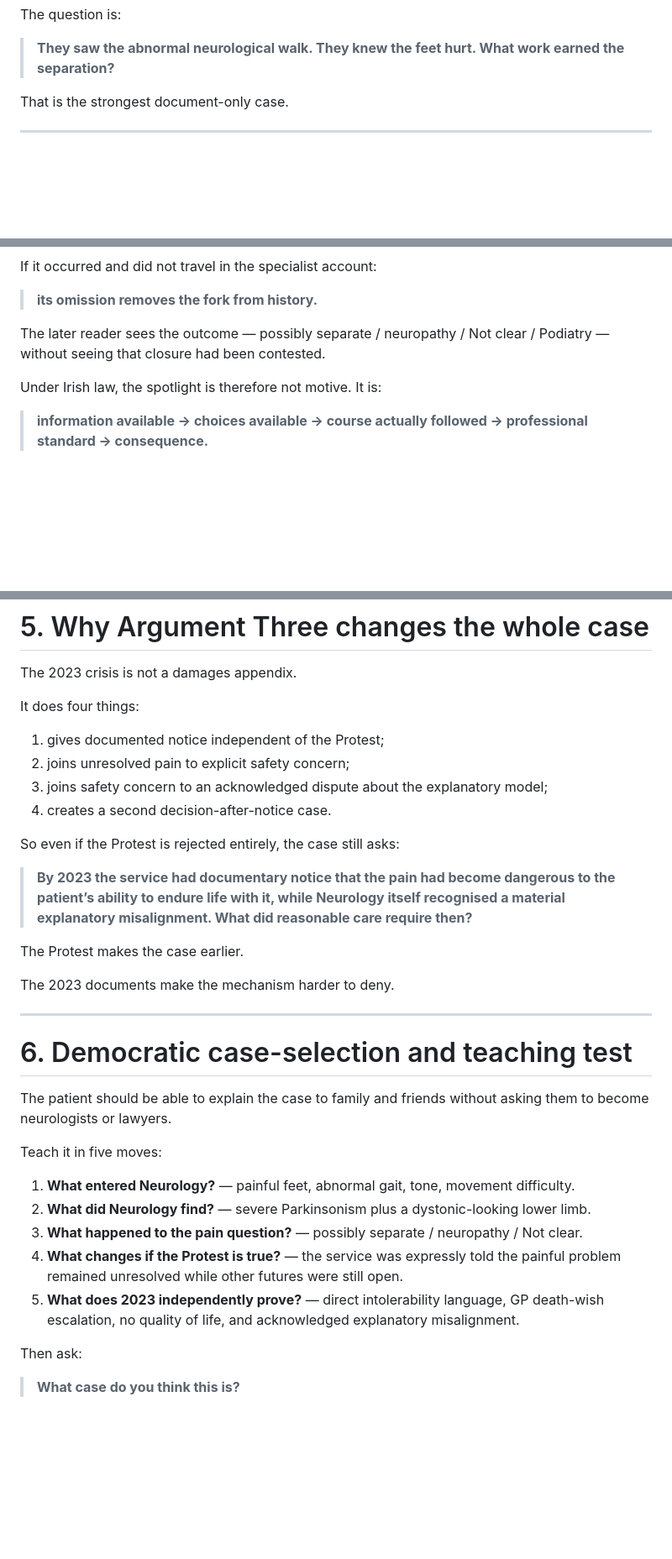
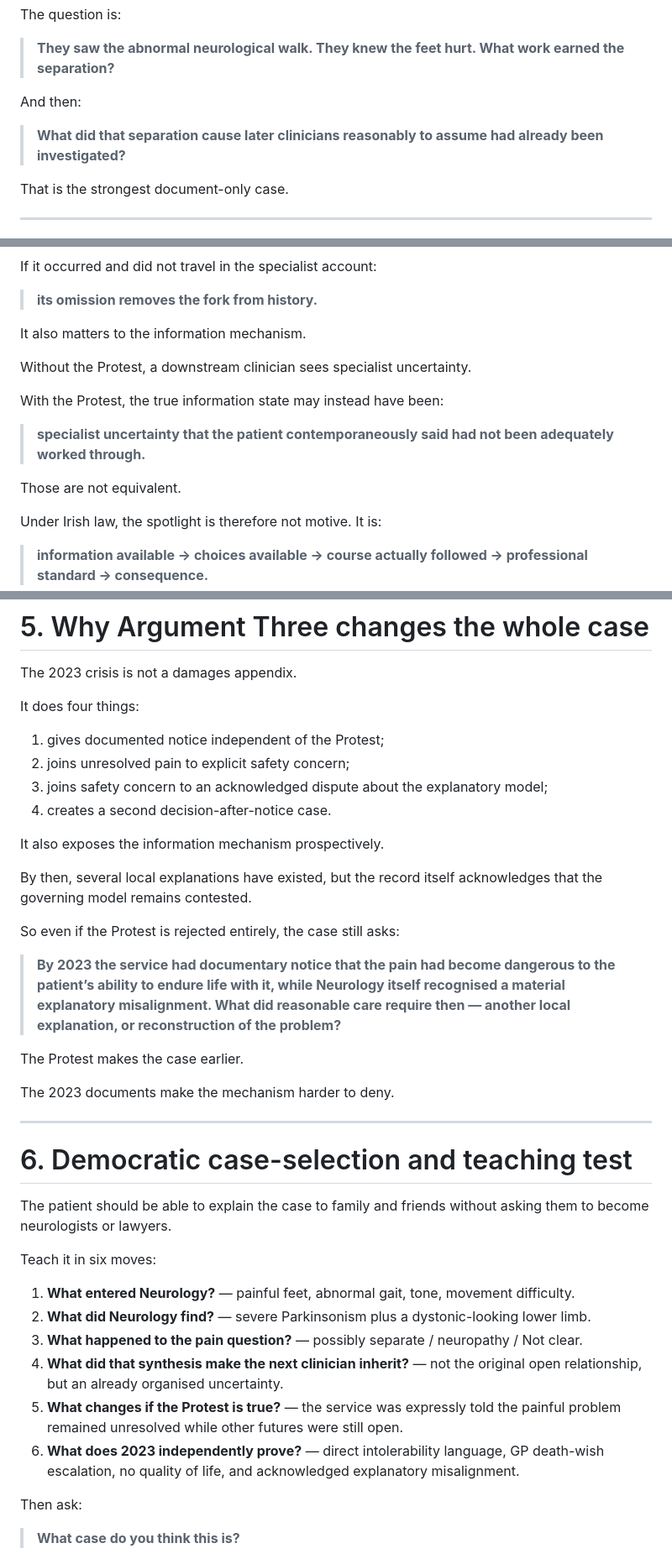
Before and after one commit to TitanicParker/stronger-formulation, a Markdown page: ARGUMENT_ARCHITECTURE.md, 3 parts joined by grey strips. Shown at 84% size. GitHub-like rendering; blank space fills up the shorter version.

```diff
--- a/ARGUMENT_ARCHITECTURE.md
+++ b/ARGUMENT_ARCHITECTURE.md
@@ -43,6 +121,10 @@ The surviving record does not clearly show the work that established how the abn
 The question is:
 
 > **They saw the abnormal neurological walk. They knew the feet hurt. What work earned the separation?**
+
+And then:
+
+> **What did that separation cause later clinicians reasonably to assume had already been investigated?**
 
 That is the strongest document-only case.
 
@@ -78,7 +160,15 @@ If it occurred and did not travel in the specialist account:
 
 > **its omission removes the fork from history.**
 
-The later reader sees the outcome — possibly separate / neuropathy / Not clear / Podiatry — without seeing that closure had been contested.
+It also matters to the information mechanism.
+
+Without the Protest, a downstream clinician sees specialist uncertainty.
+
+With the Protest, the true information state may instead have been:
+
+> **specialist uncertainty that the patient contemporaneously said had not been adequately worked through.**
+
+Those are not equivalent.
 
 Under Irish law, the spotlight is therefore not motive. It is:
 
@@ -197,9 +289,13 @@ It does four things:
 3. joins safety concern to an acknowledged dispute about the explanatory model;
 4. creates a second decision-after-notice case.
 
+It also exposes the information mechanism prospectively.
+
+By then, several local explanations have existed, but the record itself acknowledges that the governing model remains contested.
+
 So even if the Protest is rejected entirely, the case still asks:
 
-> **By 2023 the service had documentary notice that the pain had become dangerous to the patient’s ability to endure life with it, while Neurology itself recognised a material explanatory misalignment. What did reasonable care require then?**
+> **By 2023 the service had documentary notice that the pain had become dangerous to the patient’s ability to endure life with it, while Neurology itself recognised a material explanatory misalignment. What did reasonable care require then — another local explanation, or reconstruction of the problem?**
 
 The Protest makes the case earlier.
 
@@ -211,13 +307,14 @@ The 2023 documents make the mechanism harder to deny.
 
 The patient should be able to explain the case to family and friends without asking them to become neurologists or lawyers.
 
-Teach it in five moves:
+Teach it in six moves:
 
 1. **What entered Neurology?** — painful feet, abnormal gait, tone, movement difficulty.
 2. **What did Neurology find?** — severe Parkinsonism plus a dystonic-looking lower limb.
 3. **What happened to the pain question?** — possibly separate / neuropathy / Not clear.
-4. **What changes if the Protest is true?** — the service was expressly told the painful problem remained unresolved while other futures were still open.
-5. **What does 2023 independently prove?** — direct intolerability language, GP death-wish escalation, no quality of life, and acknowledged explanatory misalignment.
+4. **What did that synthesis make the next clinician inherit?** — not the original open relationship, but an already organised uncertainty.
+5. **What changes if the Protest is true?** — the service was expressly told the painful problem remained unresolved while other futures were still open.
+6. **What does 2023 independently prove?** — direct intolerability language, GP death-wish escalation, no quality of life, and acknowledged explanatory misalignment.
 
 Then ask:
 
```
Also changed, not shown: other parts of ARGUMENT_ARCHITECTURE.md (+93 -11 lines).
